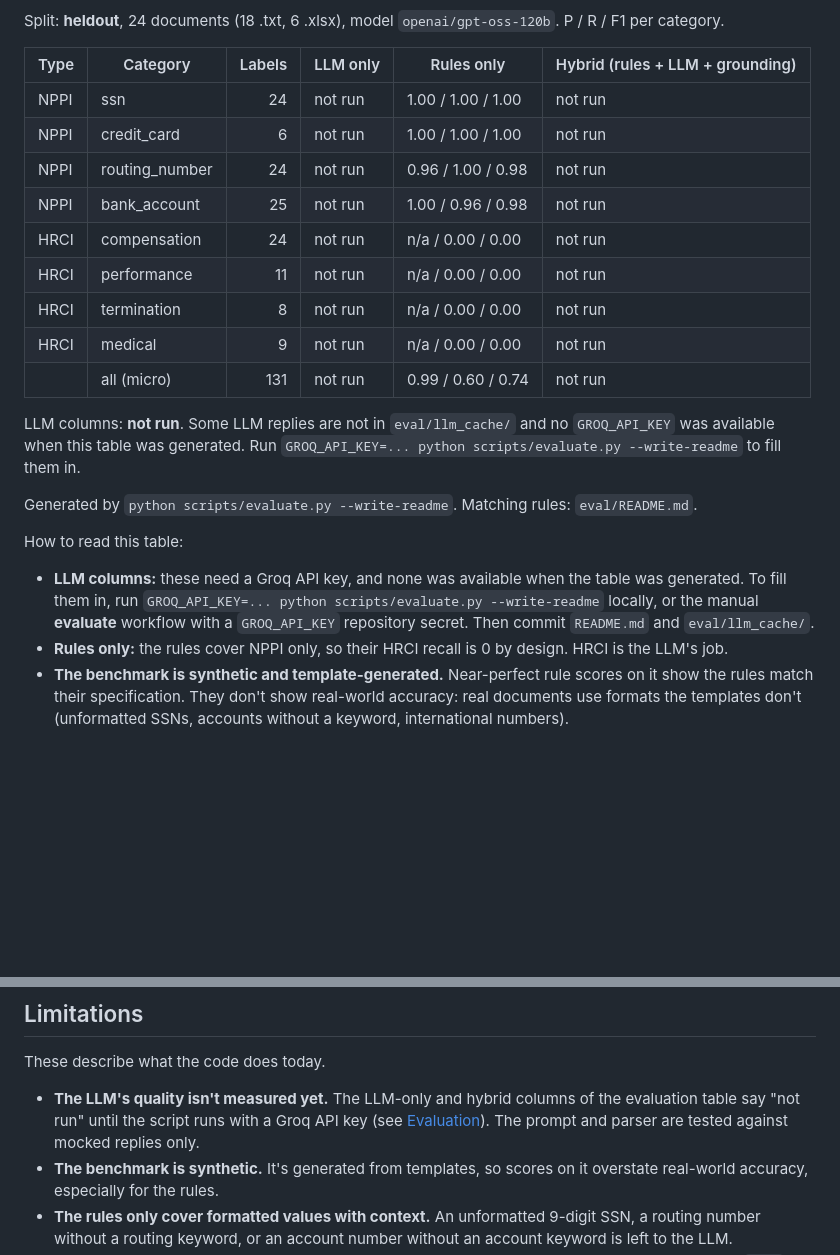
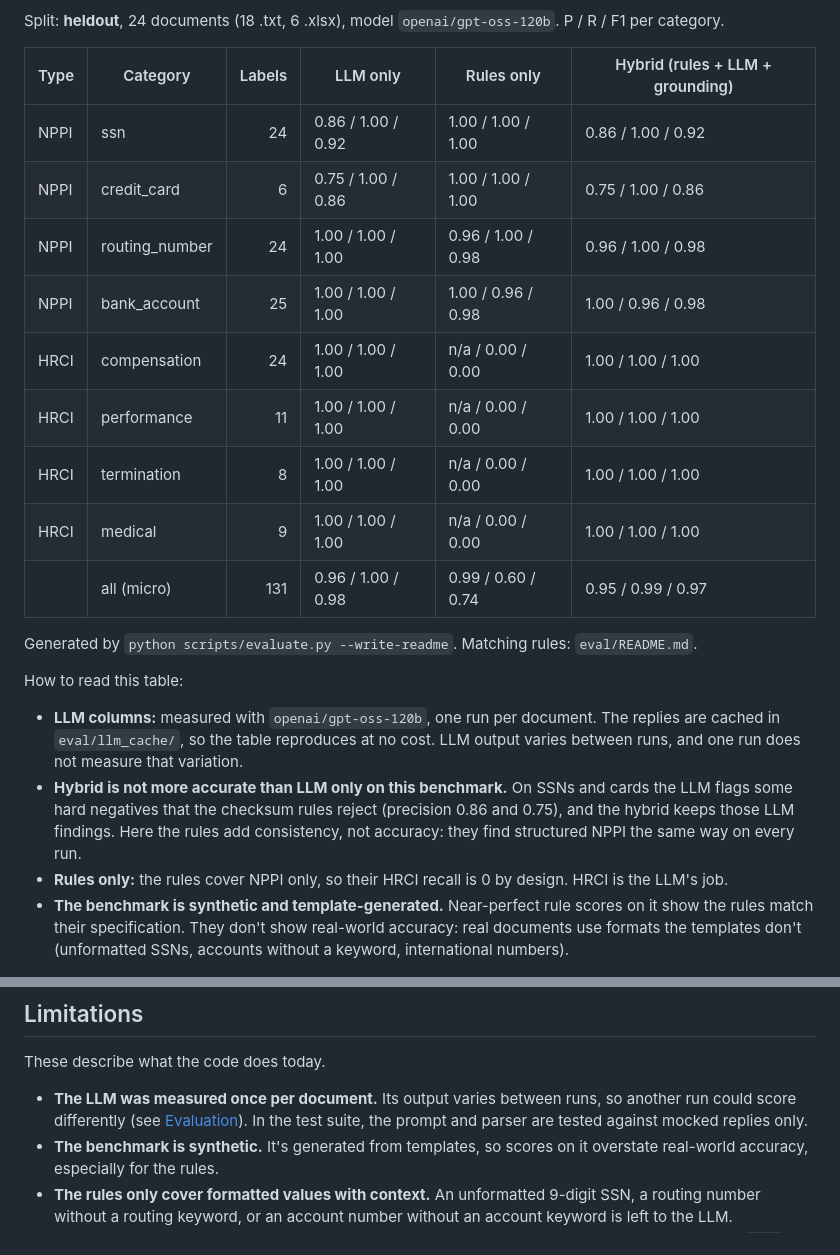
Before and after one commit to Kadaru242003/HRCI-NPPI-doc-finder, a Markdown page: README.md, 2 parts joined by grey strips. GitHub-like rendering; blank space fills up the shorter version.

Commit message:
Fill in LLM and hybrid evaluation results

```diff
--- a/README.md
+++ b/README.md
@@ -283,26 +283,27 @@ Split: **heldout**, 24 documents (18 .txt, 6 .xlsx), model `openai/gpt-oss-120b`
 
 | Type | Category | Labels | LLM only | Rules only | Hybrid (rules + LLM + grounding) |
 | --- | --- | ---: | --- | --- | --- |
-| NPPI | ssn | 24 | not run | 1.00 / 1.00 / 1.00 | not run |
-| NPPI | credit_card | 6 | not run | 1.00 / 1.00 / 1.00 | not run |
-| NPPI | routing_number | 24 | not run | 0.96 / 1.00 / 0.98 | not run |
-| NPPI | bank_account | 25 | not run | 1.00 / 0.96 / 0.98 | not run |
-| HRCI | compensation | 24 | not run | n/a / 0.00 / 0.00 | not run |
-| HRCI | performance | 11 | not run | n/a / 0.00 / 0.00 | not run |
-| HRCI | termination | 8 | not run | n/a / 0.00 / 0.00 | not run |
-| HRCI | medical | 9 | not run | n/a / 0.00 / 0.00 | not run |
-|  | all (micro) | 131 | not run | 0.99 / 0.60 / 0.74 | not run |
-
-LLM columns: **not run**. Some LLM replies are not in `eval/llm_cache/` and no `GROQ_API_KEY` was available when this table was generated. Run `GROQ_API_KEY=... python scripts/evaluate.py --write-readme` to fill them in.
+| NPPI | ssn | 24 | 0.86 / 1.00 / 0.92 | 1.00 / 1.00 / 1.00 | 0.86 / 1.00 / 0.92 |
+| NPPI | credit_card | 6 | 0.75 / 1.00 / 0.86 | 1.00 / 1.00 / 1.00 | 0.75 / 1.00 / 0.86 |
+| NPPI | routing_number | 24 | 1.00 / 1.00 / 1.00 | 0.96 / 1.00 / 0.98 | 0.96 / 1.00 / 0.98 |
+| NPPI | bank_account | 25 | 1.00 / 1.00 / 1.00 | 1.00 / 0.96 / 0.98 | 1.00 / 0.96 / 0.98 |
+| HRCI | compensation | 24 | 1.00 / 1.00 / 1.00 | n/a / 0.00 / 0.00 | 1.00 / 1.00 / 1.00 |
+| HRCI | performance | 11 | 1.00 / 1.00 / 1.00 | n/a / 0.00 / 0.00 | 1.00 / 1.00 / 1.00 |
+| HRCI | termination | 8 | 1.00 / 1.00 / 1.00 | n/a / 0.00 / 0.00 | 1.00 / 1.00 / 1.00 |
+| HRCI | medical | 9 | 1.00 / 1.00 / 1.00 | n/a / 0.00 / 0.00 | 1.00 / 1.00 / 1.00 |
+|  | all (micro) | 131 | 0.96 / 1.00 / 0.98 | 0.99 / 0.60 / 0.74 | 0.95 / 0.99 / 0.97 |
 
 Generated by `python scripts/evaluate.py --write-readme`. Matching rules: `eval/README.md`.
 <!-- eval-table:end -->
 
 How to read this table:
 
-- **LLM columns:** these need a Groq API key, and none was available when the table was generated. To fill them
-  in, run `GROQ_API_KEY=... python scripts/evaluate.py --write-readme` locally, or the manual **evaluate**
-  workflow with a `GROQ_API_KEY` repository secret. Then commit `README.md` and `eval/llm_cache/`.
+- **LLM columns:** measured with `openai/gpt-oss-120b`, one run per document. The replies are cached in
+  `eval/llm_cache/`, so the table reproduces at no cost. LLM output varies between runs, and one run does not
+  measure that variation.
+- **Hybrid is not more accurate than LLM only on this benchmark.** On SSNs and cards the LLM flags some hard
+  negatives that the checksum rules reject (precision 0.86 and 0.75), and the hybrid keeps those LLM findings.
+  Here the rules add consistency, not accuracy: they find structured NPPI the same way on every run.
 - **Rules only:** the rules cover NPPI only, so their HRCI recall is 0 by design. HRCI is the LLM's job.
 - **The benchmark is synthetic and template-generated.** Near-perfect rule scores on it show the rules match
   their specification. They don't show real-world accuracy: real documents use formats the templates don't
@@ -384,9 +385,9 @@ CI (`.github/workflows/tests.yml`) runs on every push and pull request:
 
 These describe what the code does today.
 
-- **The LLM's quality isn't measured yet.** The LLM-only and hybrid columns of the evaluation table say
-  "not run" until the script runs with a Groq API key (see [Evaluation](#evaluation)). The prompt and parser are
-  tested against mocked replies only.
+- **The LLM was measured once per document.** Its output varies between runs, so another run could score
+  differently (see [Evaluation](#evaluation)). In the test suite, the prompt and parser are tested against mocked
+  replies only.
 - **The benchmark is synthetic.** It's generated from templates, so scores on it overstate real-world accuracy,
   especially for the rules.
 - **The rules only cover formatted values with context.** An unformatted 9-digit SSN, a routing number without a
```
